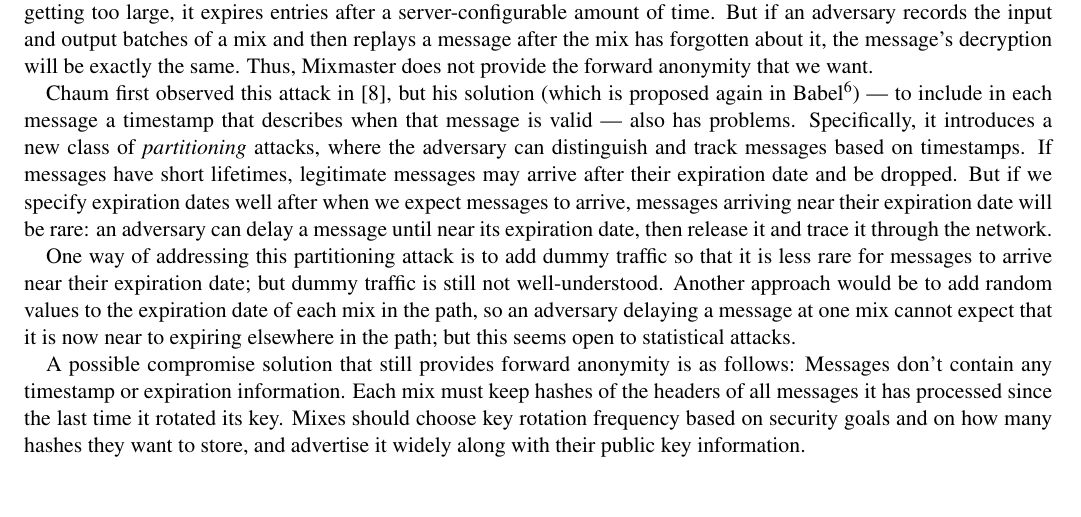
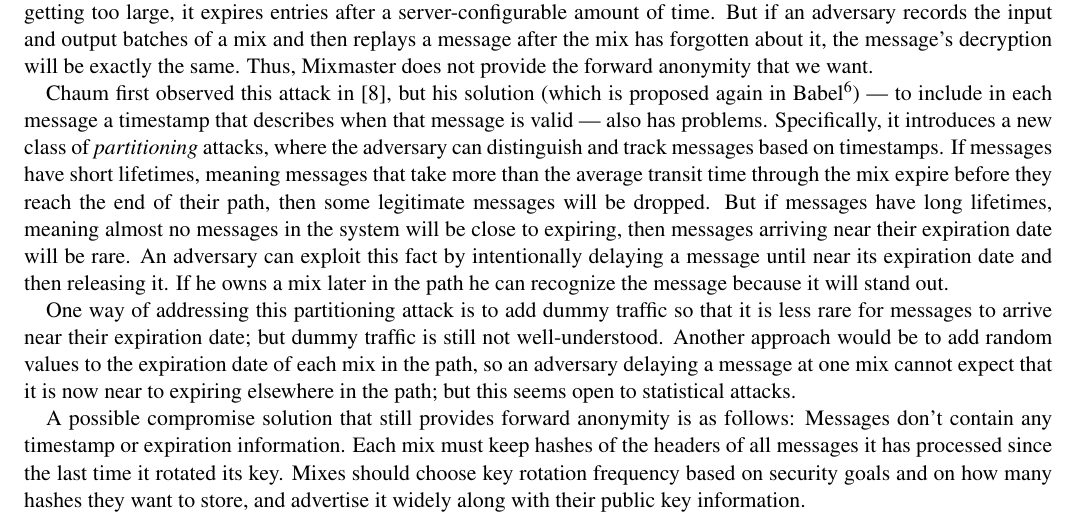
Before and after one commit to nmathewson/mixminion-doc, a LaTeX paper (minion-design.tex): part of page 9 of 15, cut so that both start at the same text, the shorter picture padded with empty space. Compiled offline with pdfLaTeX.

Commit message:
partitioning attack is now slightly less dense

```diff
--- a/minion-design.tex
+++ b/minion-design.tex
@@ -1108,11 +1108,14 @@ but his solution (which is proposed again in Babel\footnote{
 is valid --- also has problems. Specifically, it introduces a new class
 of \emph{partitioning} attacks, where the adversary can distinguish and
 track messages based on timestamps. If messages have short lifetimes,
-legitimate messages may arrive after their expiration date and be
-dropped. But if we specify expiration dates well after when we expect
-messages to arrive, messages arriving near their expiration date will be
-rare: an adversary can delay a message until near its expiration date,
-then release it and trace it through the network.
+meaning messages that take more than the average transit time through the
+mix expire before they reach the end of their path, then some legitimate
+messages will be dropped. But if messages have long lifetimes, meaning
+almost no messages in the system will be close to expiring, then messages
+arriving near their expiration date will be rare. An adversary can exploit
+this fact by intentionally delaying a message until near its expiration
+date and then releasing it. If he owns a mix later in the path he can
+recognize the message because it will stand out.
 
 % need to read stop & go mix paper here. -RRD
 
```
